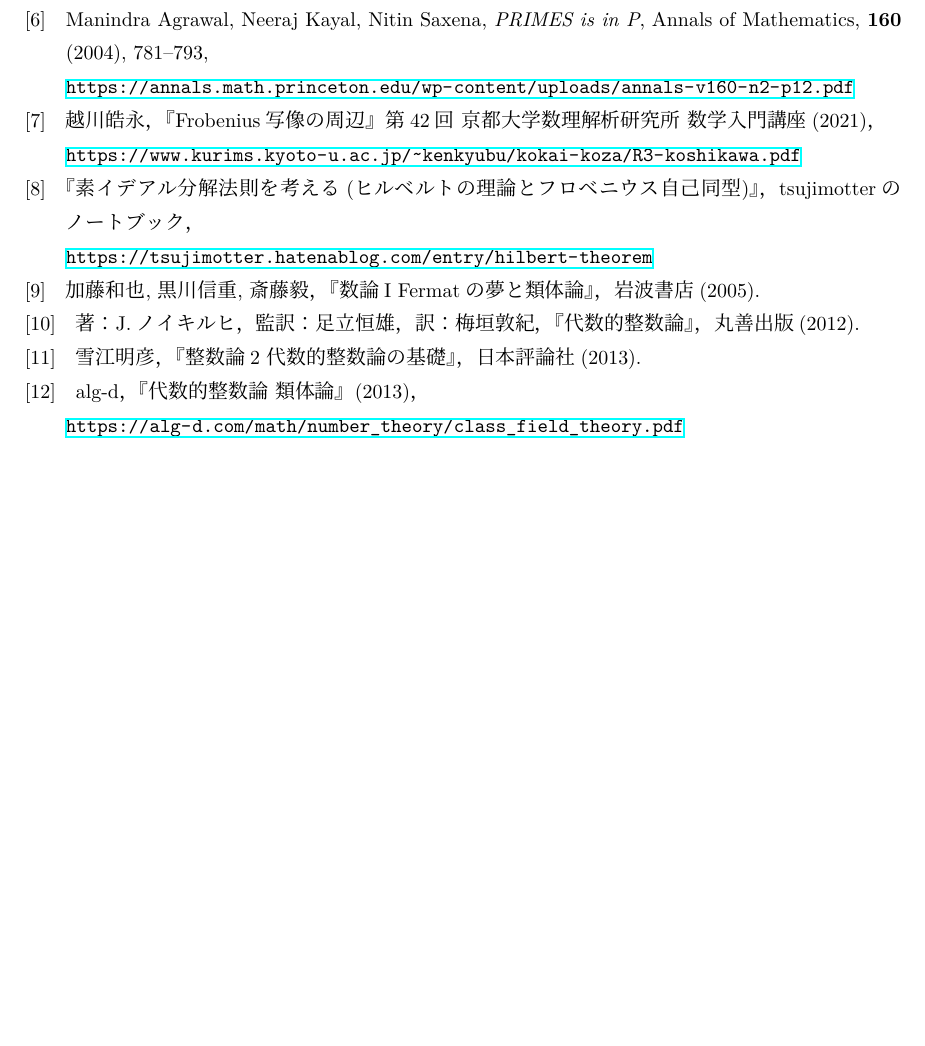
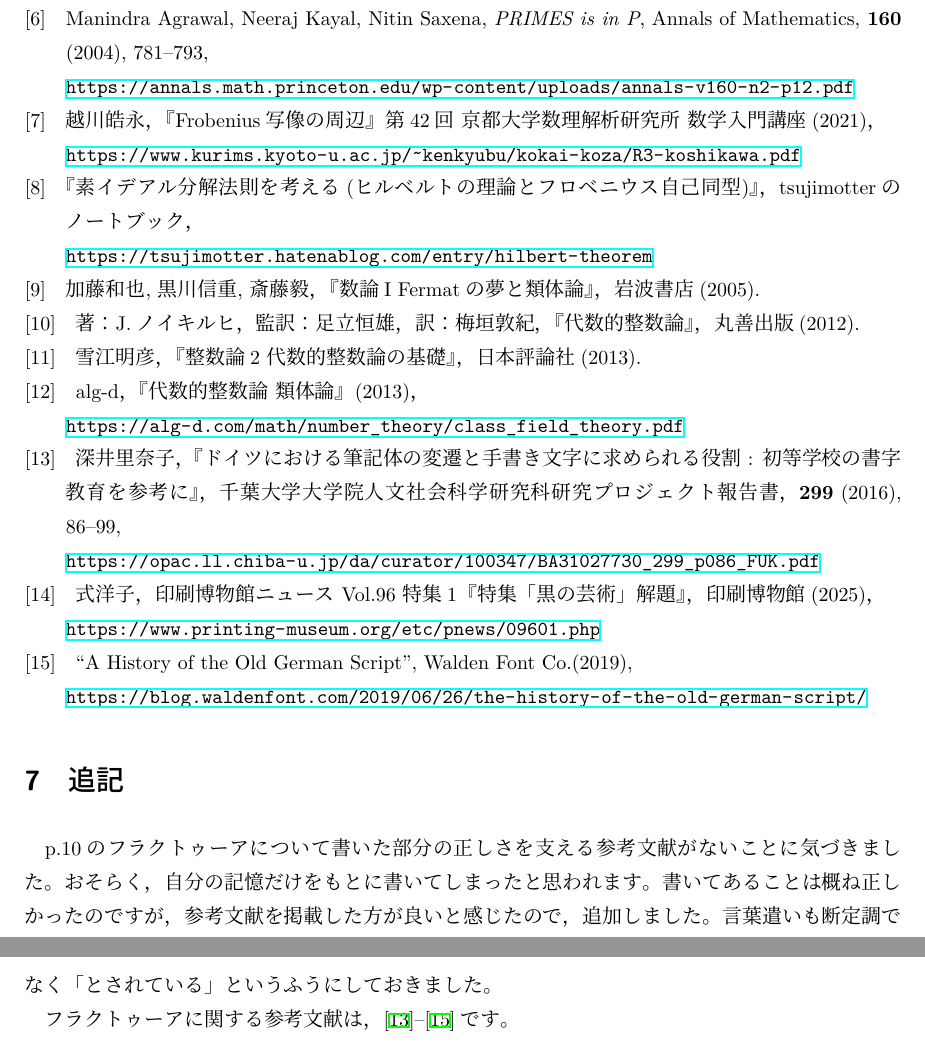
Before and after one commit to stochastic-yukke/sukenbushi2025, a LaTeX document (tex-pdf-files/main.tex, which reads tex-pdf-files/extra.tex): part of page 30 of 30 before the commit and two parts of pages 30 and 31 of 31 after it, the two joined at a grey line, cut so that both start at the same text, the shorter picture padded with empty space. Compiled offline with upLaTeX and dvipdfmx.

Commit message:
change bib

```diff
--- a/tex-pdf-files/extra.tex
+++ b/tex-pdf-files/extra.tex
@@ -28,4 +29,15 @@
     \bibitem{yukie2} 雪江明彦，『整数論2 代数的整数論の基礎』，日本評論社(2013).
     \bibitem{alg} alg-d，『代数的整数論 類体論』(2013)，\\
     \url{https://alg-d.com/math/number\_theory/class\_field\_theory.pdf}
+    \bibitem{frak1} 深井里奈子，『ドイツにおける筆記体の変遷と手書き文字に求められる役割 : 初等学校の書字教育を参考に』，千葉大学大学院人文社会科学研究科研究プロジェクト報告書，\textbf{299} (2016), 86--99,\\
+    \url{https://opac.ll.chiba-u.jp/da/curator/100347/BA31027730_299_p086_FUK.pdf}
+    \bibitem{frak2} 式洋子，印刷博物館ニュース Vol.96 特集1『特集「黒の芸術」解題』，印刷博物館(2025)，\\
+    \url{https://www.printing-museum.org/etc/pnews/09601.php}
+    \bibitem{frak3} ``A History of the Old German Script'', Walden Font Co.(2019),\\
+    \url{https://blog.waldenfont.com/2019/06/26/the-history-of-the-old-german-script/}
 \end{thebibliography}
+
+\section{追記}
+p.10のフラクトゥーアについて書いた部分の正しさを支える参考文献がないことに気づきました。おそらく，自分の記憶だけをもとに書いてしまったと思われます。書いてあることは概ね正しかったのですが，参考文献を掲載した方が良いと感じたので，追加しました。言葉遣いも断定調でなく「とされている」というふうにしておきました。
+
+フラクトゥーアに関する参考文献は，\cite{frak1}--\cite{frak3}です。
```
Also changed, not shown: tex-pdf-files/sec_3.tex (+2 -2 lines), tex-pdf-files/main.pdf, tex-pdf-files/extra.tex (7 more changed lines).
